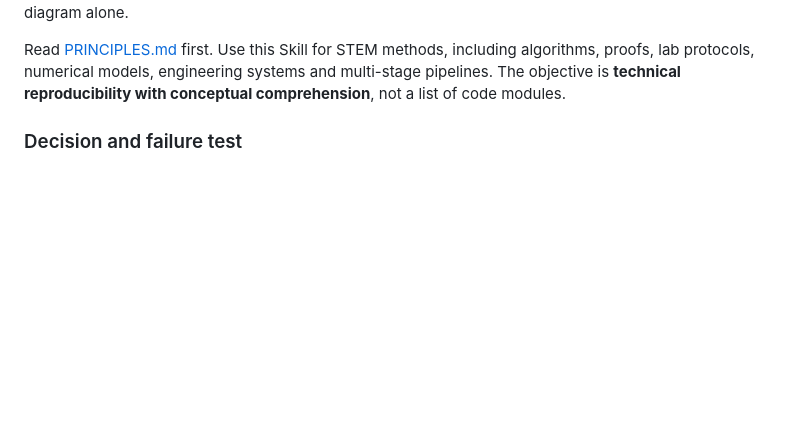
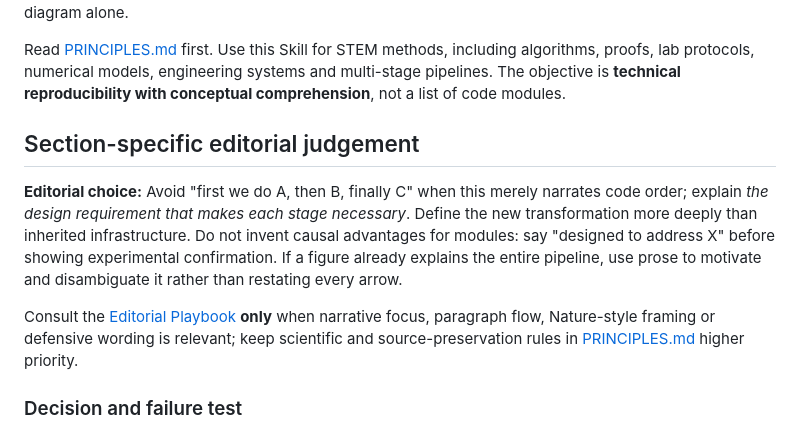
Before and after one commit to ChenXiangYpily1234/paper-storycraft-skills, a Markdown page: 04-method/SKILL.md, the part around the change. Rendered like a GitHub page; blank space fills up the shorter version.

Commit message:
docs: sharpen narrative judgement in 04-method/SKILL.md

```diff
--- a/04-method/SKILL.md
+++ b/04-method/SKILL.md
@@ -20,6 +20,12 @@ description: Use when a Methods section presents unexplained modules, symbols, f
 **Evidence boundary:** Do not infer missing architecture, training details or theorem conditions from a diagram alone.
 
 Read [PRINCIPLES.md](../PRINCIPLES.md) first. Use this Skill for STEM methods, including algorithms, proofs, lab protocols, numerical models, engineering systems and multi-stage pipelines. The objective is **technical reproducibility with conceptual comprehension**, not a list of code modules.
+
+## Section-specific editorial judgement
+
+**Editorial choice:** Avoid "first we do A, then B, finally C" when this merely narrates code order; explain *the design requirement that makes each stage necessary*. Define the new transformation more deeply than inherited infrastructure. Do not invent causal advantages for modules: say "designed to address X" before showing experimental confirmation. If a figure already explains the entire pipeline, use prose to motivate and disambiguate it rather than restating every arrow.
+
+Consult the [Editorial Playbook](../EDITORIAL_PLAYBOOK.md) **only** when narrative focus, paragraph flow, Nature-style framing or defensive wording is relevant; keep scientific and source-preservation rules in [PRINCIPLES.md](../PRINCIPLES.md) higher priority.
 
 ### Decision and failure test
 
```
